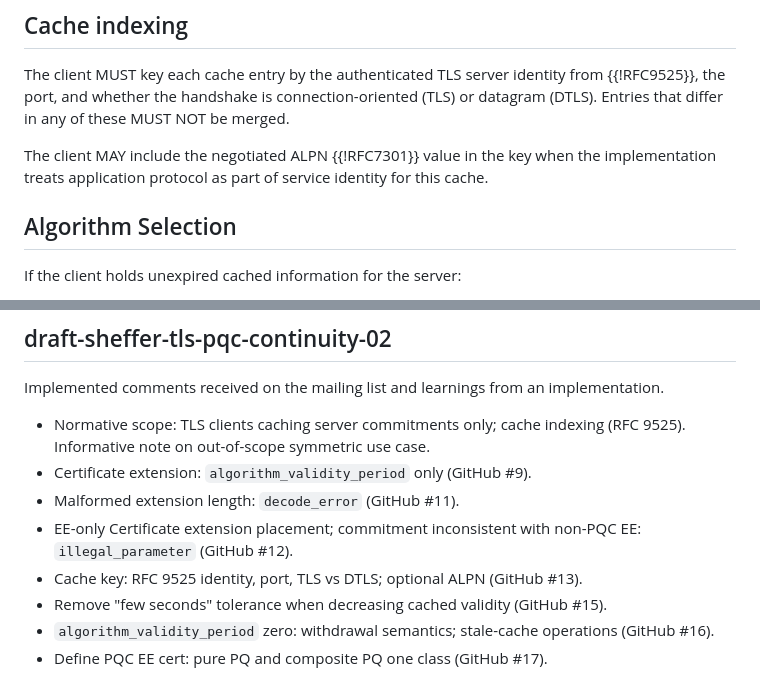
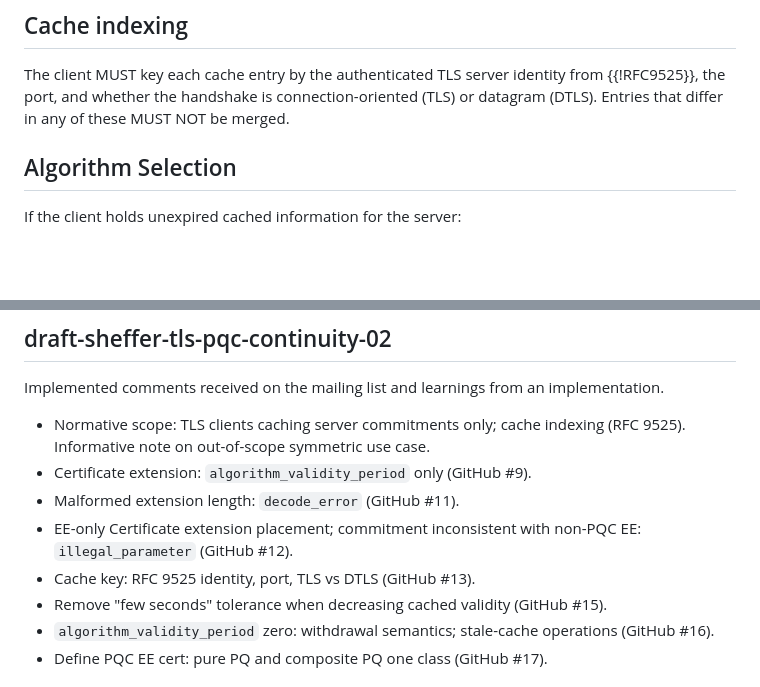
Before and after one commit to yaronf/draft-sheffer-tls-pqc-continuity, a Markdown page: draft-sheffer-tls-pqc-continuity.md, 2 parts joined by grey strips. GitHub-like rendering; blank space fills up the shorter version.

Commit message:
Cache key: drop optional ALPN (address Tiru's review, #13)
Remove the normative paragraph allowing ALPN in the cache key and align
the change-log bullet with RFC 9525 identity, port, and TLS vs DTLS only.

Made-with: Cursor

```diff
--- a/draft-sheffer-tls-pqc-continuity.md
+++ b/draft-sheffer-tls-pqc-continuity.md
@@ -140,8 +140,6 @@ If the first `CertificateEntry` includes non-empty `pq_cert_available` extension
 
 The client MUST key each cache entry by the authenticated TLS server identity from {{!RFC9525}}, the port, and whether the handshake is connection-oriented (TLS) or datagram (DTLS). Entries that differ in any of these MUST NOT be merged.
 
-The client MAY include the negotiated ALPN {{!RFC7301}} value in the key when the implementation treats application protocol as part of service identity for this cache.
-
 ## Algorithm Selection
 
 If the client holds unexpired cached information for the server:
@@ -226,7 +224,7 @@ Implemented comments received on the mailing list and learnings from an implemen
 * Certificate extension: `algorithm_validity_period` only (GitHub #9).
 * Malformed extension length: `decode_error` (GitHub #11).
 * EE-only Certificate extension placement; commitment inconsistent with non-PQC EE: `illegal_parameter` (GitHub #12).
-* Cache key: RFC 9525 identity, port, TLS vs DTLS; optional ALPN (GitHub #13).
+* Cache key: RFC 9525 identity, port, TLS vs DTLS (GitHub #13).
 * Remove "few seconds" tolerance when decreasing cached validity (GitHub #15).
 * `algorithm_validity_period` zero: withdrawal semantics; stale-cache operations (GitHub #16).
 * Define PQC EE cert: pure PQ and composite PQ one class (GitHub #17).
```
